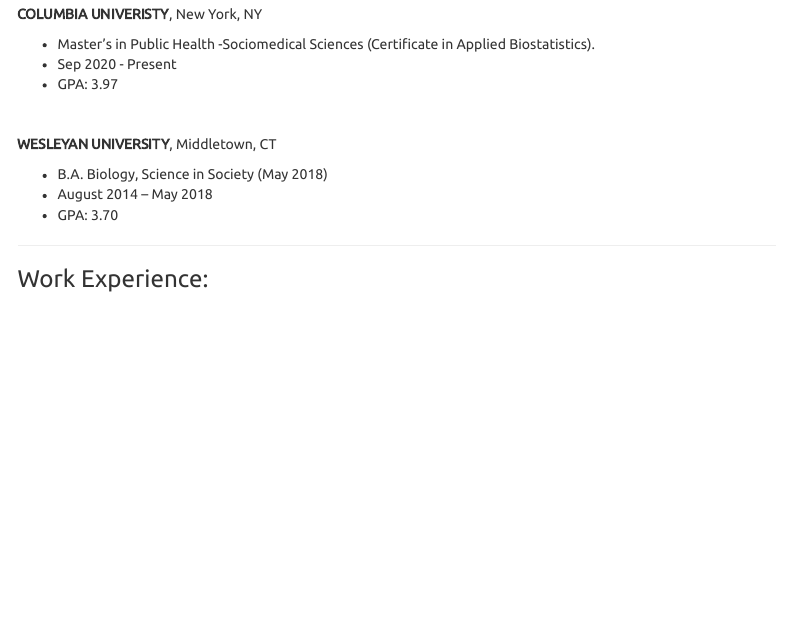
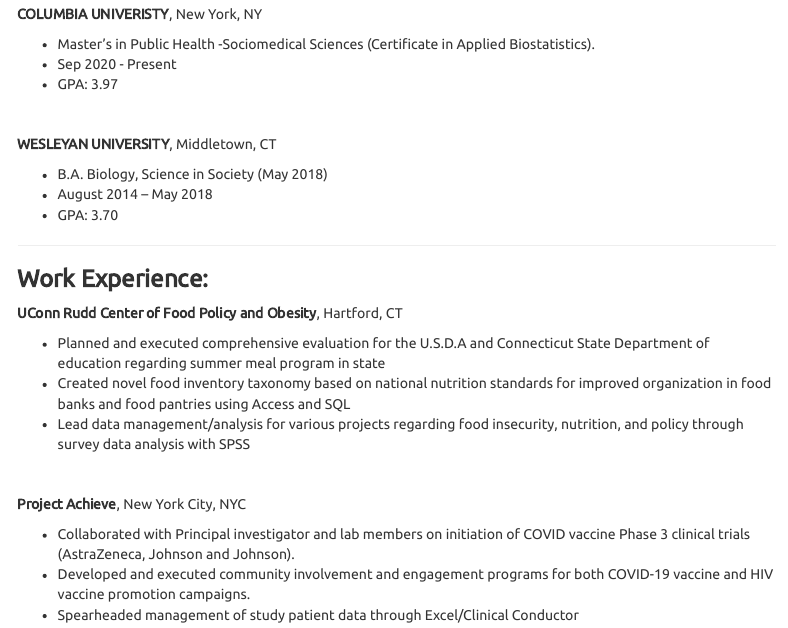
Before and after one commit to joekim97/github.io, an R Markdown document (resume.Rmd): the page in a window 1100 px wide, from 200 px down. The pictures show the output file resume.html that the author committed with the source, opened offline; library style sheets and scripts come from the installed R packages; menus at the side of the page are left out.

Commit message:
committing last steps

```diff
--- a/_site.yml
+++ b/_site.yml
@@ -5,10 +5,10 @@
   right:
     - text: "About Joseph Kim"
       href: about.html
+    - text: "Resume"
+      href: resume.html
     - text: "My Plots"
       href: dashboard1.html
-    - text: "Resume"
-      href: resume.html
     - icon: fa-envelope fa-lg
       href: mailto:<jhk2201@cumc.columbia.edu>
     - icon: fa-github fa-lg
--- a/resume.Rmd
+++ b/resume.Rmd
@@ -29,4 +29,19 @@
 
 -----
 
-### Work Experience:
+### **Work Experience:**
+
+**UConn Rudd Center of Food Policy and Obesity**, Hartford, CT
+
+  * Planned and executed comprehensive evaluation for the U.S.D.A and Connecticut
+    State Department of education regarding summer meal program in state
+  * Created novel food inventory taxonomy based on national nutrition standards for     improved organization in food banks and food pantries using Access and SQL
+  * Lead data management/analysis for various projects regarding food insecurity,      nutrition, and policy through survey data analysis with SPSS
+
+&nbsp;
+
+**Project Achieve**, New York City, NYC
+
+  * Collaborated with Principal investigator and lab members on initiation of          COVID vaccine Phase 3 clinical trials (AstraZeneca, Johnson and Johnson).
+  * Developed and executed community involvement and engagement programs for both      COVID-19 vaccine and HIV vaccine promotion campaigns.
+  * Spearheaded management of study patient data through Excel/Clinical Conductor
```
Also changed, not shown: dashboard1.Rmd (+4 -3 lines), index.Rmd (+8 -0 lines), about.html, dashboard1.html, index.html, resume.html, 1 other file.
